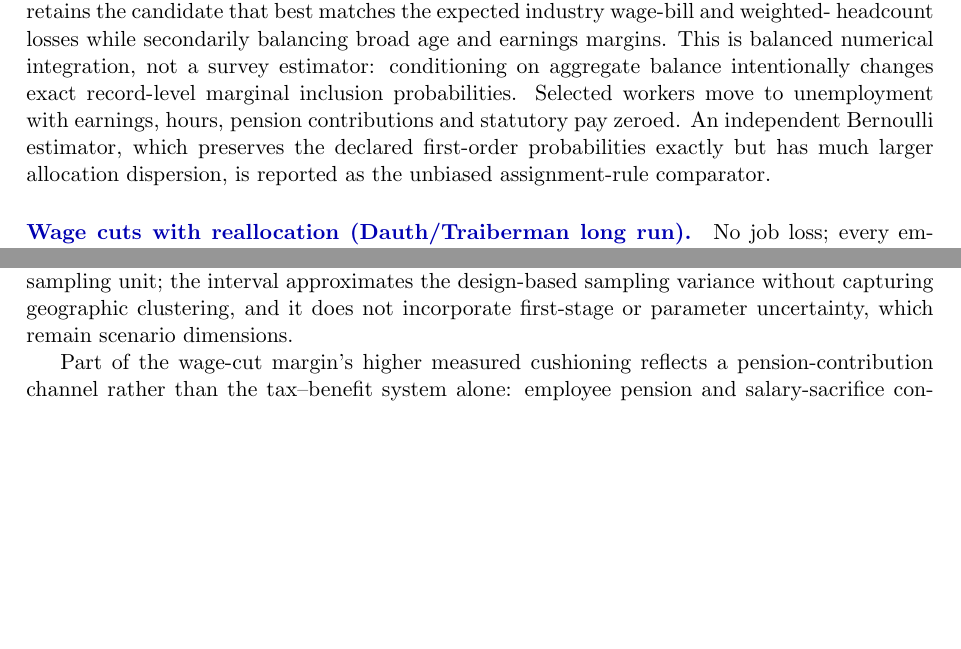
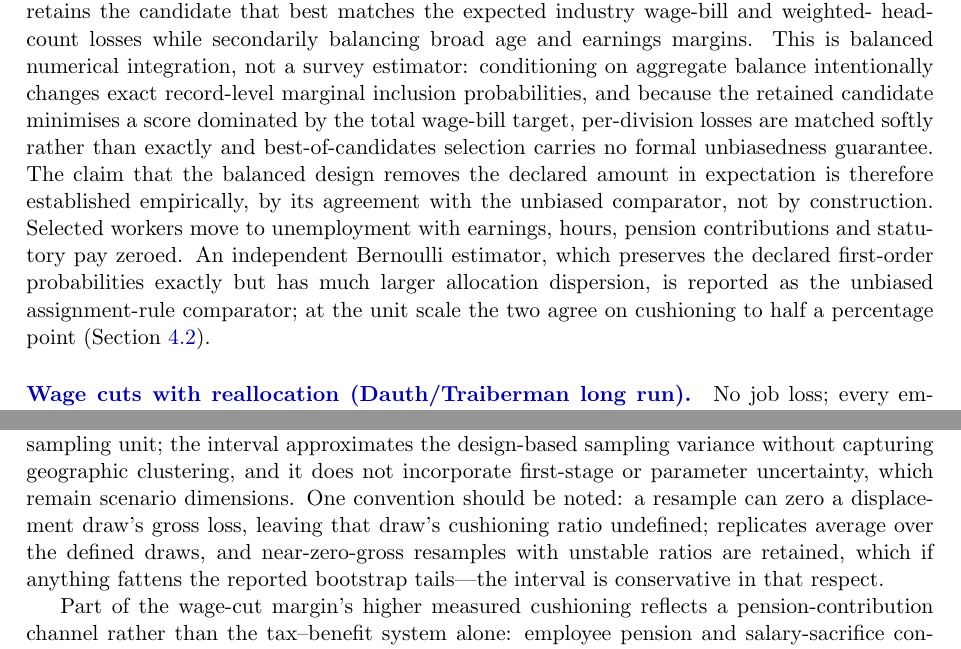
Before and after one commit to PolicyEngine/uk-trade-shock-study, a LaTeX paper (paper/main.tex, which reads paper/sections/methodology.tex, paper/sections/results.tex): two parts of pages 11 and 17 of 29, joined at a grey line, cut so that both start at the same text, the shorter picture padded with empty space. Compiled offline with pdfLaTeX.

Commit message:
Apply fresh-review corrections to literature precision and design framing
- Dolls et al. US comparator: 32 and 34 per cent for income and unemployment
  shocks respectively (was a single 32 per cent covering both)
- Garin & Silverio incumbent-wage elasticity: roughly 0.13-0.14 (was 0.15)
- state that balanced assignment matches per-division losses softly and that
  its expectation property is established by Bernoulli agreement, not by
  construction; note the mixed family's lambda=1 endpoint reproduces the
  Bernoulli comparator
- document the bootstrap's defined-draw averaging convention and its
  conservative direction

Co-Authored-By: Claude Fable 5 <noreply@anthropic.com>

```diff
--- a/paper/sections/methodology.tex
+++ b/paper/sections/methodology.tex
@@ -86,11 +86,18 @@ candidate that best matches the expected industry wage-bill and weighted-
 headcount losses while secondarily balancing broad age and earnings margins.
 This is balanced numerical integration, not a survey estimator: conditioning
 on aggregate balance intentionally changes exact record-level marginal
-inclusion probabilities. Selected workers move to unemployment with earnings,
-hours, pension contributions and statutory pay zeroed. An independent
-Bernoulli estimator, which preserves the declared first-order probabilities
-exactly but has much larger allocation dispersion, is reported as the
-unbiased assignment-rule comparator.
+inclusion probabilities, and because the retained candidate minimises a
+score dominated by the total wage-bill target, per-division losses are
+matched softly rather than exactly and best-of-candidates selection carries
+no formal unbiasedness guarantee. The claim that the balanced design removes
+the declared amount in expectation is therefore established empirically, by
+its agreement with the unbiased comparator, not by construction. Selected
+workers move to unemployment with earnings, hours, pension contributions and
+statutory pay zeroed. An independent Bernoulli estimator, which preserves
+the declared first-order probabilities exactly but has much larger
+allocation dispersion, is reported as the unbiased assignment-rule
+comparator; at the unit scale the two agree on cushioning to half a
+percentage point (Section~\ref{sec:results-cushioning}).
 \paragraph{Wage cuts with reallocation (Dauth/Traiberman long run).} No job loss; every employee in division $j$ takes a proportional cut of $s_j$, so the weighted aggregate earnings removed equals $\sum_j s_j B_j$ by construction---exact earnings-equivalence with the displacement family's expected removal. Employee pension and salary-sacrifice contributions are scaled proportionally with the cut, mirroring their zeroing under displacement; this lowers taxable pay (and hence tax relief) but also reduces the household's pension outflow, so under the HBAI disposable-income concept part of the earnings loss is absorbed by reduced retirement saving rather than by current income.
 \paragraph{Inactivity (Beatty--Fothergill UK history).} The displacement draw, but displaced workers aged 50 and over exit to economic inactivity, the benefit-financed route of UK deindustrialisation, rather than unemployment. The route is benefit-financed in the model, not just relabelled: every inactive worker is flagged as having limited capability for work-related activity, so their household's Universal Credit includes the LCWRA health element (\pounds 217.26 a month in 2026---the reduced rate applying to new claims from April 2026 under the Universal Credit Act 2025; existing claimants retain the higher pre-reform rate, and all modelled inactivity claims are new claims). In policyengine-uk 2.89.2 the survey-imputed \texttt{uc\_LCWRA\_element} is stored, so the post-shock benefit-unit value is set to the maximum of the stored amount and one annual statutory element; an existing recipient is never paid a second element, unaffected units are unchanged, and the run hard-errors if the element fails to reach a newly flagged person's benefit unit. This mirrors the \citet{beatty2007} route by which industrial job loss became incapacity-benefit inactivity. The strong assumption should be stated plainly: \emph{all} displaced workers aged 50 and over are assumed to pass the Work Capability Assessment, so the family is an upper bound on the health-element route; no partial-qualification sensitivity (for example, 50 per cent of the older displaced qualifying) has been simulated, which is a limitation of the present scenario set. Work-search conditionality carries no separate fiscal machinery in the model, so the LCWRA element is the entire modelled wedge between inactivity and unemployment.
 
--- a/paper/sections/results.tex
+++ b/paper/sections/results.tex
@@ -91,7 +91,12 @@ cushioning), and \pounds\BootstrapDisplacementExchequerSE\ million and
 The FRS research file carries no PSU or stratum identifiers, so households
 are the resampling unit; the interval approximates the design-based sampling
 variance without capturing geographic clustering, and it does not incorporate
-first-stage or parameter uncertainty, which remain scenario dimensions.
+first-stage or parameter uncertainty, which remain scenario dimensions. One
+convention should be noted: a resample can zero a displacement draw's gross
+loss, leaving that draw's cushioning ratio undefined; replicates average
+over the defined draws, and near-zero-gross resamples with unstable ratios
+are retained, which if anything fattens the reported bootstrap tails---the
+interval is conservative in that respect.
 
 Part of the wage-cut margin's higher measured cushioning reflects a pension-contribution channel rather than the tax--benefit system alone: employee pension and salary-sacrifice contributions are scaled proportionally with the earnings cut, so part of the gross earnings loss is absorbed by reduced retirement saving rather than by current disposable income, while the associated tax relief falls. This is a measurement choice---the HBAI disposable-income concept treats employee pension contributions as an outflow---and it carries a caveat: the implied loss of deferred consumption in retirement is not captured by the cushioning rate.
 
```
Also changed, not shown: paper/sections/literature.tex (+1 -1 lines), paper/main.pdf, paper/sections/methodology.tex (4 more changed lines).
